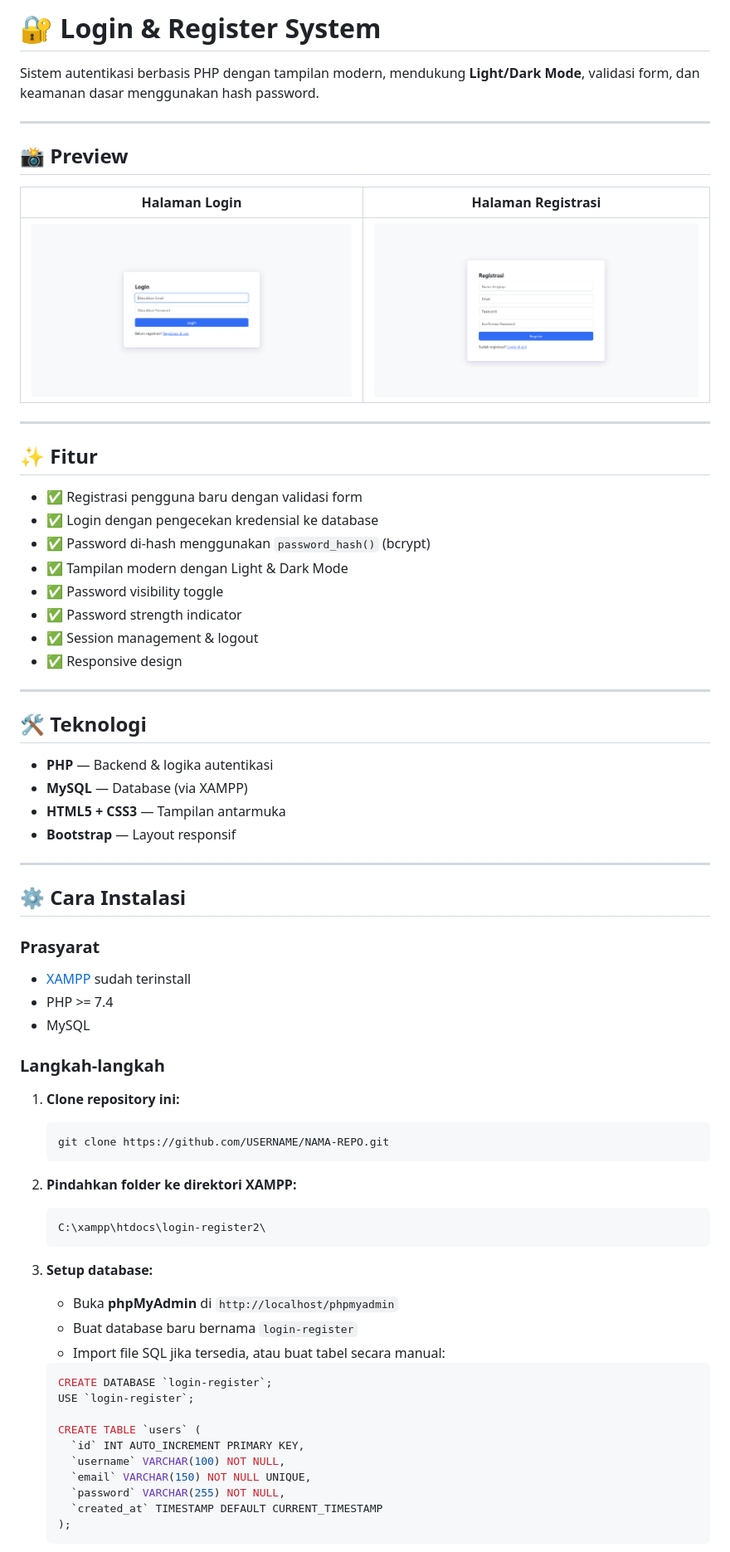
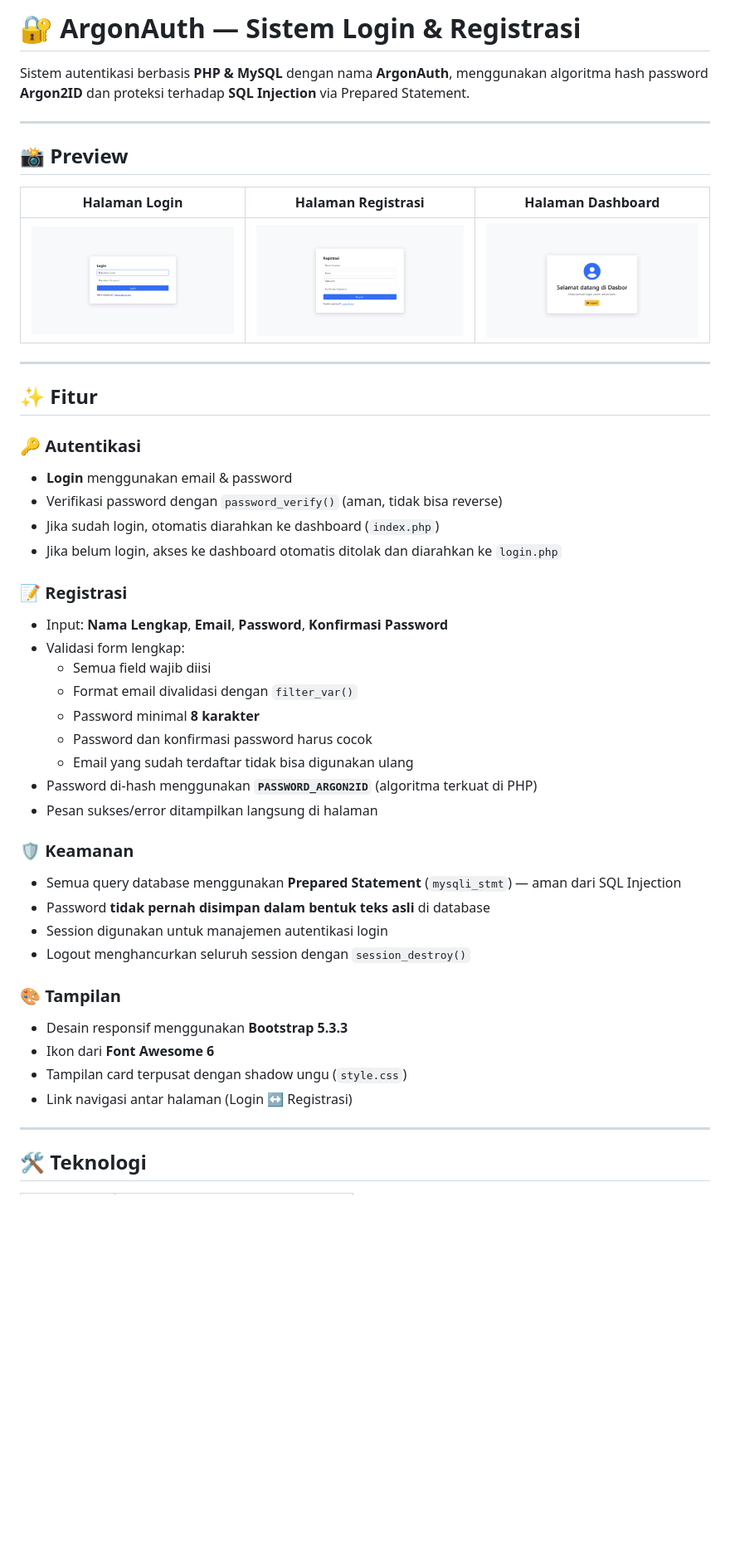
Before and after one commit to mhabibier/login-register2, a Markdown page: README.md, the part around one of its changes. Shown at 83% size. Drawn GitHub-style; blank space fills up the shorter version.

Commit message:
docs: update README sesuai kode aktual program

````diff
--- a/README.md
+++ b/README.md
@@ -1,73 +1,49 @@
-# 🔐 Login & Register System
+# 🔐 ArgonAuth — Sistem Login & Registrasi
 
-Sistem autentikasi berbasis PHP dengan tampilan modern, mendukung **Light/Dark Mode**, validasi form, dan keamanan dasar menggunakan hash password.
+Sistem autentikasi berbasis **PHP & MySQL** dengan nama **ArgonAuth**, menggunakan algoritma hash password **Argon2ID** dan proteksi terhadap **SQL Injection** via Prepared Statement.
 
 ---
 
 ## 📸 Preview
 
-| Halaman Login | Halaman Registrasi |
-|:---:|:---:|
-| ![Login](login2.png) | ![Registrasi](regis2.png) |
+| Halaman Login | Halaman Registrasi | Halaman Dashboard |
+|:---:|:---:|:---:|
+| ![Login](login2.png) | ![Registrasi](regis2.png) | ![Dashboard](laman.png) |
 
 ---
 
 ## ✨ Fitur
 
-- ✅ Registrasi pengguna baru dengan validasi form
-- ✅ Login dengan pengecekan kredensial ke database
-- ✅ Password di-hash menggunakan `password_hash()` (bcrypt)
-- ✅ Tampilan modern dengan Light & Dark Mode
-- ✅ Password visibility toggle
-- ✅ Password strength indicator
-- ✅ Session management & logout
-- ✅ Responsive design
+### 🔑 Autentikasi
+- **Login** menggunakan email & password
+- Verifikasi password dengan `password_verify()` (aman, tidak bisa reverse)
+- Jika sudah login, otomatis diarahkan ke dashboard (`index.php`)
+- Jika belum login, akses ke dashboard otomatis ditolak dan diarahkan ke `login.php`
+
+### 📝 Registrasi
+- Input: **Nama Lengkap**, **Email**, **Password**, **Konfirmasi Password**
+- Validasi form lengkap:
+  - Semua field wajib diisi
+  - Format email divalidasi dengan `filter_var()`
+  - Password minimal **8 karakter**
+  - Password dan konfirmasi password harus cocok
+  - Email yang sudah terdaftar tidak bisa digunakan ulang
+- Password di-hash menggunakan **`PASSWORD_ARGON2ID`** (algoritma terkuat di PHP)
+- Pesan sukses/error ditampilkan langsung di halaman
+
+### 🛡️ Keamanan
+- Semua query database menggunakan **Prepared Statement** (`mysqli_stmt`) — aman dari SQL Injection
+- Password **tidak pernah disimpan dalam bentuk teks asli** di database
+- Session digunakan untuk manajemen autentikasi login
+- Logout menghancurkan seluruh session dengan `session_destroy()`
+
+### 🎨 Tampilan
+- Desain responsif menggunakan **Bootstrap 5.3.3**
+- Ikon dari **Font Awesome 6**
+- Tampilan card terpusat dengan shadow ungu (`style.css`)
+- Link navigasi antar halaman (Login ↔ Registrasi)
 
 ---
 
 ## 🛠️ Teknologi
 
-- **PHP** — Backend & logika autentikasi
-- **MySQL** — Database (via XAMPP)
-- **HTML5 + CSS3** — Tampilan antarmuka
-- **Bootstrap** — Layout responsif
-
----
-
-## ⚙️ Cara Instalasi
-
-### Prasyarat
-- [XAMPP](https://www.apachefriends.org/) sudah terinstall
-- PHP >= 7.4
-- MySQL
-
-### Langkah-langkah
-
-1. **Clone repository ini:**
-   ```bash
-   git clone https://github.com/USERNAME/NAMA-REPO.git
-   ```
-
-2. **Pindahkan folder ke direktori XAMPP:**
-   ```
-   C:\xampp\htdocs\login-register2\
-   ```
-
-3. **Setup database:**
-   - Buka **phpMyAdmin** di `http://localhost/phpmyadmin`
-   - Buat database baru bernama `login-register`
-   - Import file SQL jika tersedia, atau buat tabel secara manual:
-
-   ```sql
-   CREATE DATABASE `login-register`;
-   USE `login-register`;
-
-   CREATE TABLE `users` (
-     `id` INT AUTO_INCREMENT PRIMARY KEY,
-     `username` VARCHAR(100) NOT NULL,
-     `email` VARCHAR(150) NOT NULL UNIQUE,
-     `password` VARCHAR(255) NOT NULL,
-     `created_at` TIMESTAMP DEFAULT CURRENT_TIMESTAMP
-   );
-   ```
-
````
Also changed, not shown: other parts of README.md (+81 -29 lines).
